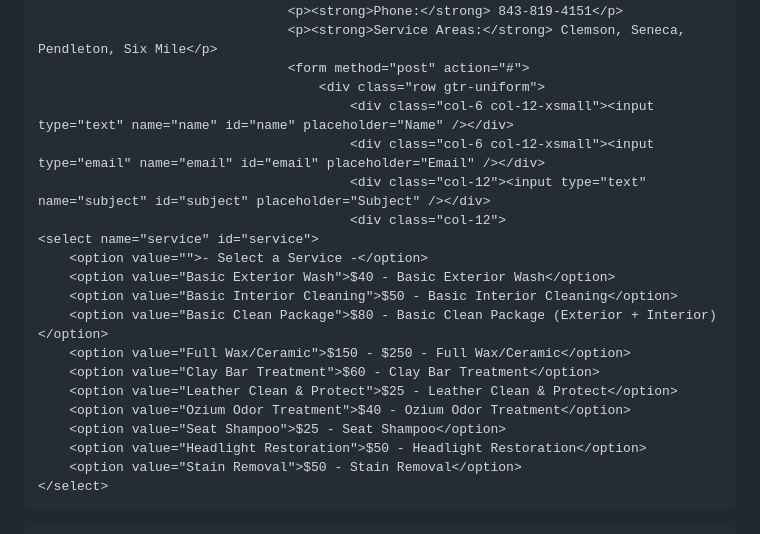
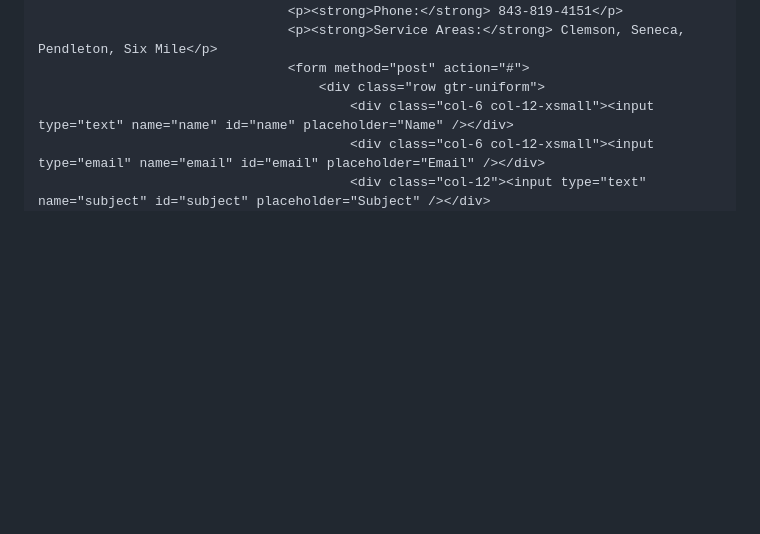
Before and after one commit to John-Thomas33/keoweemobiledetailing, a Markdown page: README.md, the part around the change. Rendered like a GitHub page; blank space fills up the shorter version.

```diff
--- a/README.md
+++ b/README.md
@@ -136,22 +136,6 @@
 											<div class="col-6 col-12-xsmall"><input type="text" name="name" id="name" placeholder="Name" /></div>
 											<div class="col-6 col-12-xsmall"><input type="email" name="email" id="email" placeholder="Email" /></div>
 											<div class="col-12"><input type="text" name="subject" id="subject" placeholder="Subject" /></div>
-	   										<div class="col-12">
-    <select name="service" id="service">
-        <option value="">- Select a Service -</option>
-        <option value="Basic Exterior Wash">$40 - Basic Exterior Wash</option>
-        <option value="Basic Interior Cleaning">$50 - Basic Interior Cleaning</option>
-        <option value="Basic Clean Package">$80 - Basic Clean Package (Exterior + Interior)</option>
-        <option value="Full Wax/Ceramic">$150 - $250 - Full Wax/Ceramic</option>
-        <option value="Clay Bar Treatment">$60 - Clay Bar Treatment</option>
-        <option value="Leather Clean & Protect">$25 - Leather Clean & Protect</option>
-        <option value="Ozium Odor Treatment">$40 - Ozium Odor Treatment</option>
-        <option value="Seat Shampoo">$25 - Seat Shampoo</option>
-        <option value="Headlight Restoration">$50 - Headlight Restoration</option>
-        <option value="Stain Removal">$50 - Stain Removal</option>
-    </select>
-</div>
-
 											<div class="col-12"><textarea name="message" id="message" placeholder="Message" rows="6"></textarea></div>
 											<div class="col-12">
 												<ul class="actions">
```
